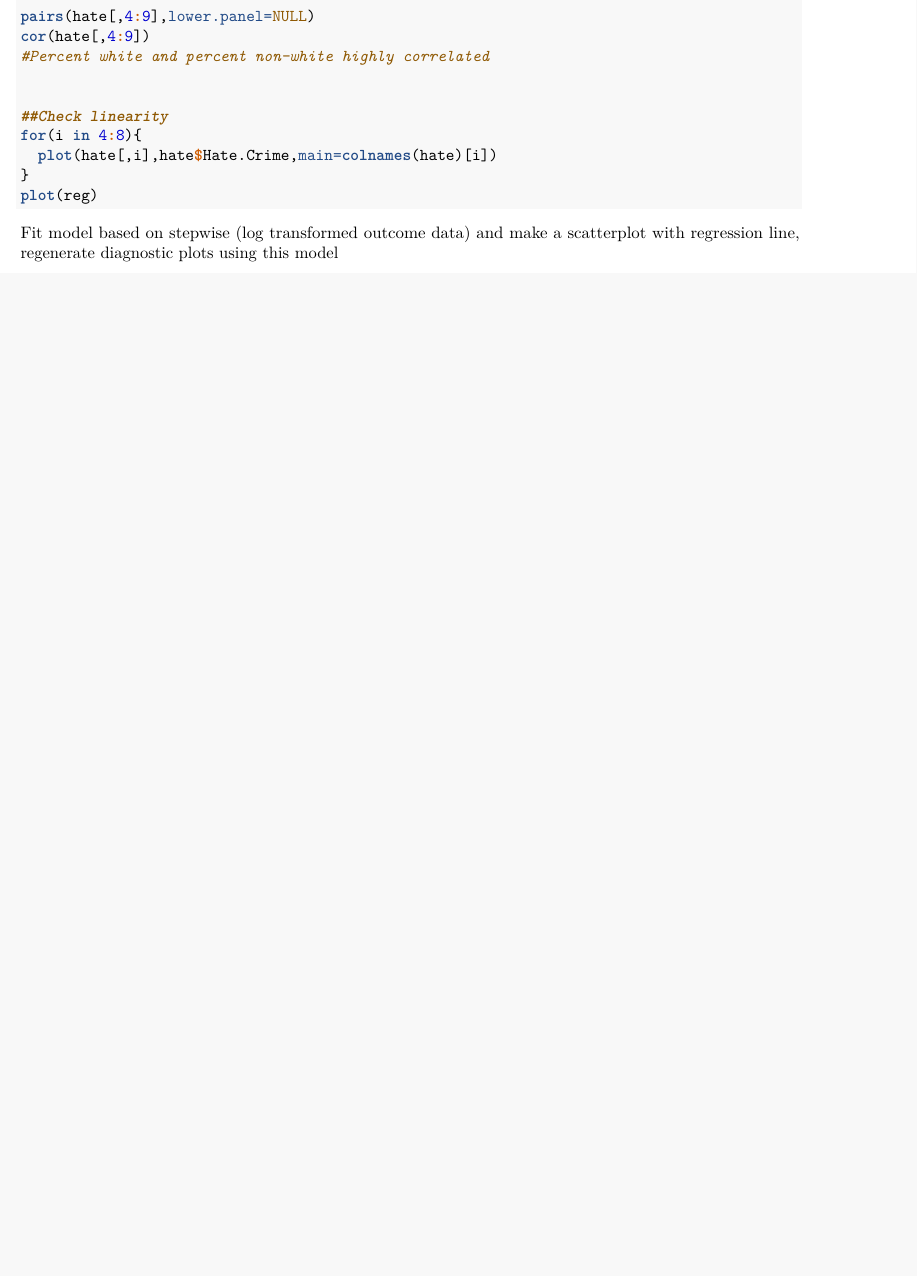
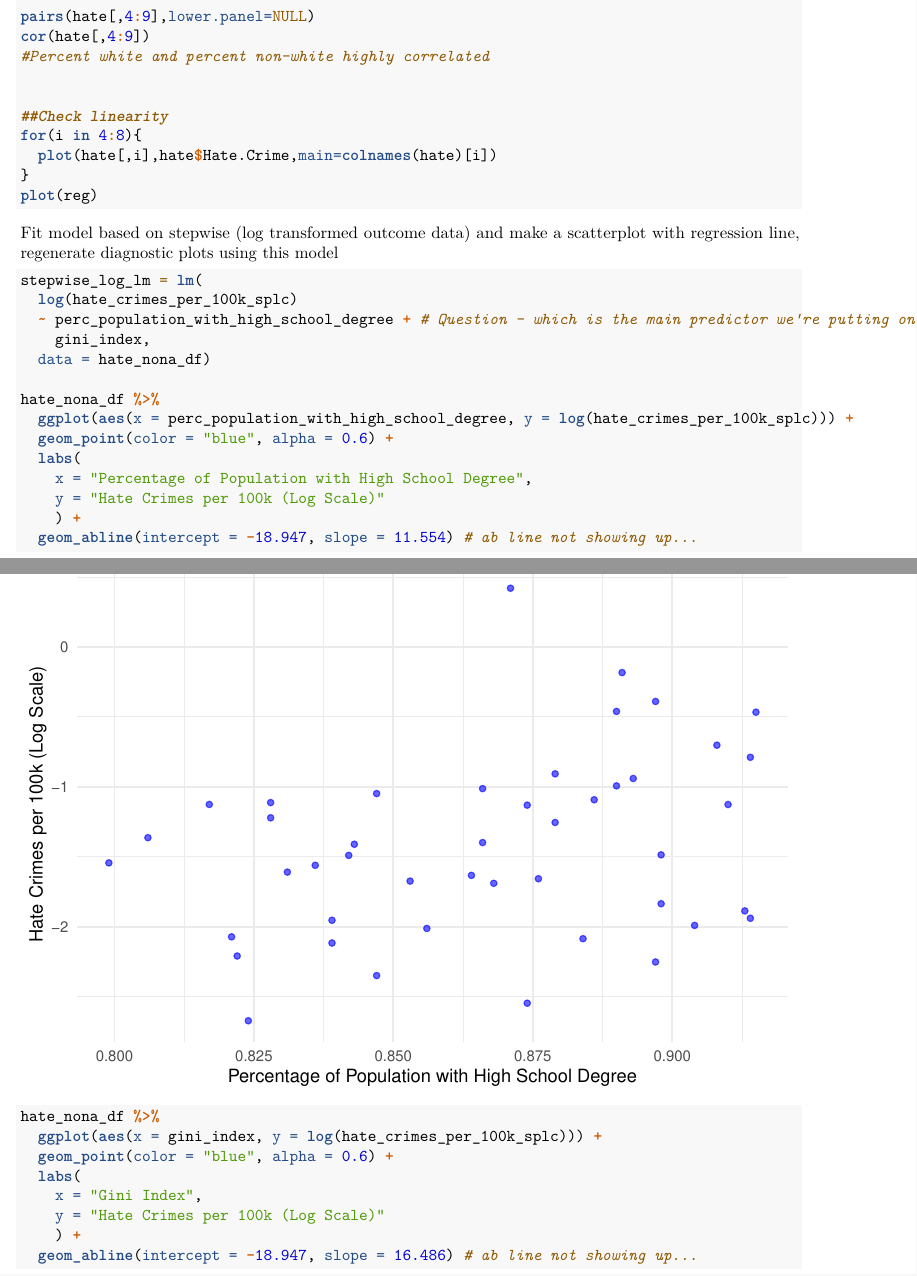
Before and after one commit to rachelheise/P8130_Final_Project, an R Markdown document (methods.Rmd): part of page 20 of 31 before the commit and two parts of pages 20 and 21 of 34 after it, the two joined at a grey line, cut so that both start at the same text, the shorter picture padded with empty space. Rendered offline with R 4.5, knitr and Pandoc, then LaTeX, with nearby package versions.

Commit message:
Fit model based on stepwise process (log transformed outcome data); generated a scatterplots and diagnostic plots

````diff
--- a/methods.Rmd
+++ b/methods.Rmd
@@ -313,5 +313,27 @@ plot(reg)
 
 
 Fit model based on stepwise (log transformed outcome data) and make a scatterplot with regression line, regenerate diagnostic plots using this model
-```{r}
+```{r stepwise}
+stepwise_log_lm = lm(
+  log(hate_crimes_per_100k_splc)
+  ~ perc_population_with_high_school_degree + # Question - which is the main predictor we're putting on the x axis?
+    gini_index,
+  data = hate_nona_df)
 
+hate_nona_df %>%
+  ggplot(aes(x = perc_population_with_high_school_degree, y = log(hate_crimes_per_100k_splc))) +
+  geom_point(color = "blue", alpha = 0.6) +
+  labs(
+    x = "Percentage of Population with High School Degree",
+    y = "Hate Crimes per 100k (Log Scale)"
+    ) +
+  geom_abline(intercept = -18.947, slope = 11.554) # ab line not showing up...
+
+hate_nona_df %>%
+  ggplot(aes(x = gini_index, y = log(hate_crimes_per_100k_splc))) +
+  geom_point(color = "blue", alpha = 0.6) +
+  labs(
+    x = "Gini Index",
+    y = "Hate Crimes per 100k (Log Scale)"
+    ) +
+  geom_abline(intercept = -18.947, slope = 16.486) # ab line not showing up...
````
Also changed, not shown: methods.pdf, methods.Rmd (3 more changed lines).
